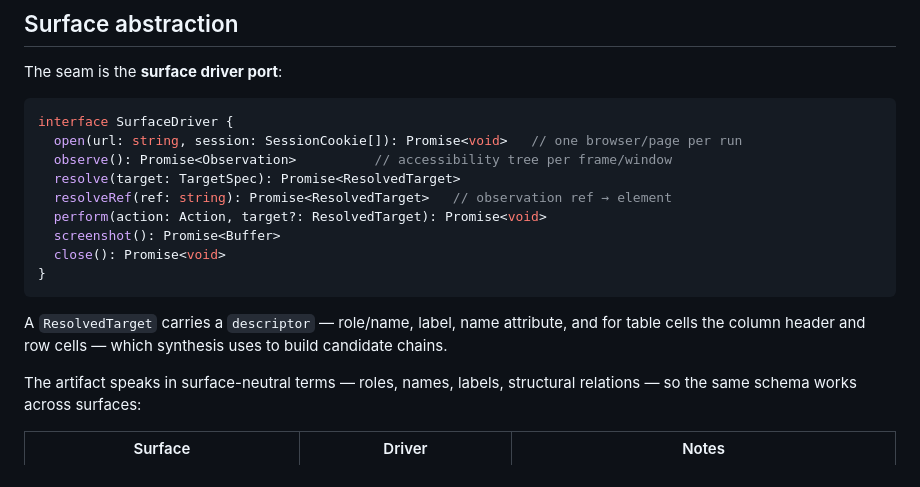
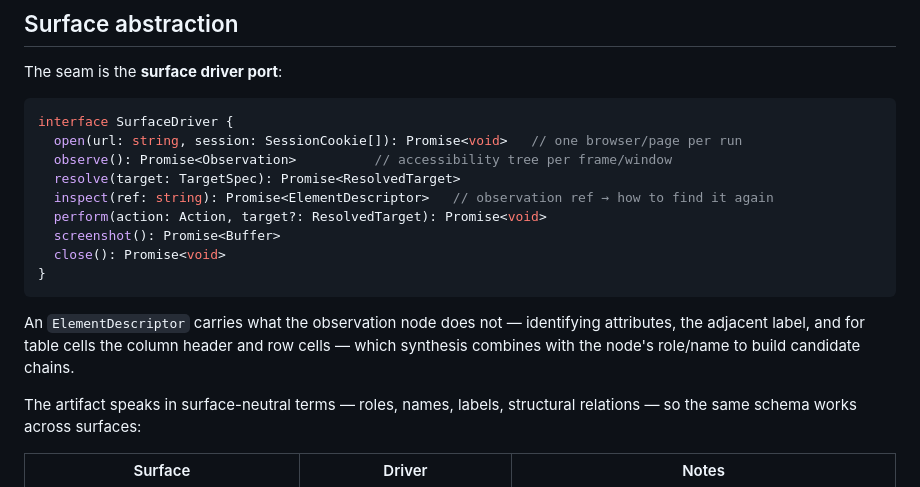
Before and after one commit to marciondb/interface.ai, a Markdown page: docs/rfcs/RFC-007-surface-abstraction-and-multi-tenant.md, the part around the change. Rendered like a GitHub page.

````diff
--- a/docs/rfcs/RFC-007-surface-abstraction-and-multi-tenant.md
+++ b/docs/rfcs/RFC-007-surface-abstraction-and-multi-tenant.md
@@ -22,16 +22,17 @@ interface SurfaceDriver {
   open(url: string, session: SessionCookie[]): Promise<void>   // one browser/page per run
   observe(): Promise<Observation>          // accessibility tree per frame/window
   resolve(target: TargetSpec): Promise<ResolvedTarget>
-  resolveRef(ref: string): Promise<ResolvedTarget>   // observation ref → element
+  inspect(ref: string): Promise<ElementDescriptor>   // observation ref → how to find it again
   perform(action: Action, target?: ResolvedTarget): Promise<void>
   screenshot(): Promise<Buffer>
   close(): Promise<void>
 }
 ```
 
-A `ResolvedTarget` carries a `descriptor` — role/name, label, name attribute, and
-for table cells the column header and row cells — which synthesis uses to build
-candidate chains.
+An `ElementDescriptor` carries what the observation node does not — identifying
+attributes, the adjacent label, and for table cells the column header and row
+cells — which synthesis combines with the node's role/name to build candidate
+chains.
 
 The artifact speaks in surface-neutral terms — roles, names, labels, structural
 relations — so the same schema works across surfaces:
````
Also changed, not shown: docs/rfcs/RFC-003-discovery-agent-loop.md (+4 -2 lines).
